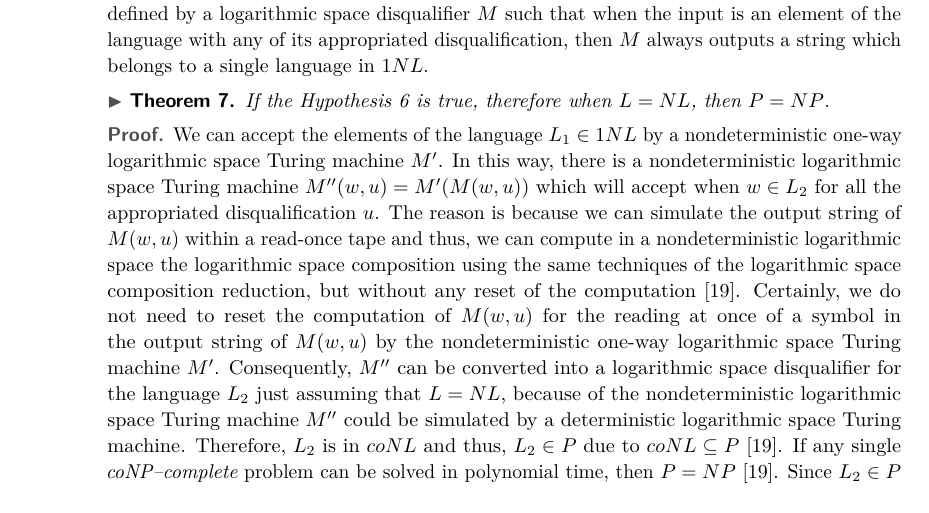
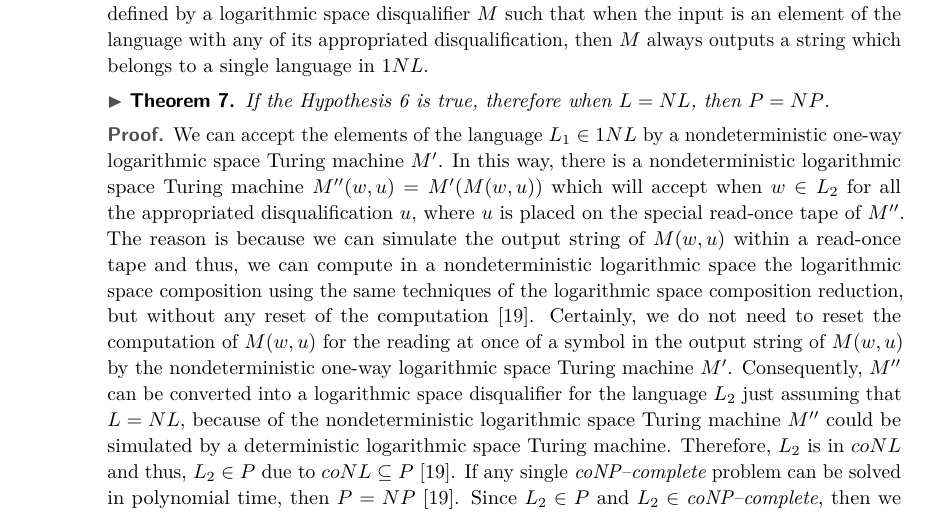
Before and after one commit to frankvegadelgado/VerifyReduction, a LaTeX paper (doc/manuscript.tex): part of page 6 of 13, cut so that both start at the same text. Compiled offline with pdfLaTeX.

Commit message:
Modified a single sentence

```diff
--- a/doc/manuscript.tex
+++ b/doc/manuscript.tex
@@ -202,7 +202,7 @@ If the Hypothesis \ref{hypothesis2} is true, therefore when $L = NL$, then $P =
 \end{theorem}
 
 \begin{proof}
-We can accept the elements of the language $L_{1} \in 1NL$ by a nondeterministic one-way logarithmic space Turing machine $M'$. In this way, there is a nondeterministic logarithmic space Turing machine $M''(w, u) = M'(M(w, u))$ which will accept when $w \in L_{2}$ for all the appropriated disqualification $u$. The reason is because we can simulate the output string of $M(w, u)$ within a read-once tape and thus, we can compute in a nondeterministic logarithmic space the logarithmic space composition using the same techniques of the logarithmic space composition reduction, but without any reset of the computation \cite{Pap03}. Certainly, we do not need to reset the computation of $M(w, u)$ for the reading at once of a symbol in the output string of $M(w, u)$ by the nondeterministic one-way logarithmic space Turing machine $M'$. Consequently, $M''$ can be converted into a logarithmic space disqualifier for the language $L_{2}$ just assuming that $L = NL$, because of the nondeterministic logarithmic space Turing machine $M''$ could be simulated by a deterministic logarithmic space Turing machine. Therefore, $L_{2}$ is in $coNL$ and thus, $L_{2} \in P$ due to $coNL \subseteq P$ \cite{Pap03}. If any single $\textit{coNP--complete}$ problem can be solved in polynomial time, then $P = NP$ \cite{Pap03}. Since $L_{2} \in P$ and $L_{2} \in \textit{coNP--complete}$, then we obtain the complexity class $P$ is equal to $NP$ under the assumption that $L = NL$.
+We can accept the elements of the language $L_{1} \in 1NL$ by a nondeterministic one-way logarithmic space Turing machine $M'$. In this way, there is a nondeterministic logarithmic space Turing machine $M''(w, u) = M'(M(w, u))$ which will accept when $w \in L_{2}$ for all the appropriated disqualification $u$, where $u$ is placed on the special read-once tape of $M''$. The reason is because we can simulate the output string of $M(w, u)$ within a read-once tape and thus, we can compute in a nondeterministic logarithmic space the logarithmic space composition using the same techniques of the logarithmic space composition reduction, but without any reset of the computation \cite{Pap03}. Certainly, we do not need to reset the computation of $M(w, u)$ for the reading at once of a symbol in the output string of $M(w, u)$ by the nondeterministic one-way logarithmic space Turing machine $M'$. Consequently, $M''$ can be converted into a logarithmic space disqualifier for the language $L_{2}$ just assuming that $L = NL$, because of the nondeterministic logarithmic space Turing machine $M''$ could be simulated by a deterministic logarithmic space Turing machine. Therefore, $L_{2}$ is in $coNL$ and thus, $L_{2} \in P$ due to $coNL \subseteq P$ \cite{Pap03}. If any single $\textit{coNP--complete}$ problem can be solved in polynomial time, then $P = NP$ \cite{Pap03}. Since $L_{2} \in P$ and $L_{2} \in \textit{coNP--complete}$, then we obtain the complexity class $P$ is equal to $NP$ under the assumption that $L = NL$.
 \end{proof}
 
 \section{Results}
```
Also changed, not shown: README.md, doc/manuscript.pdf.
